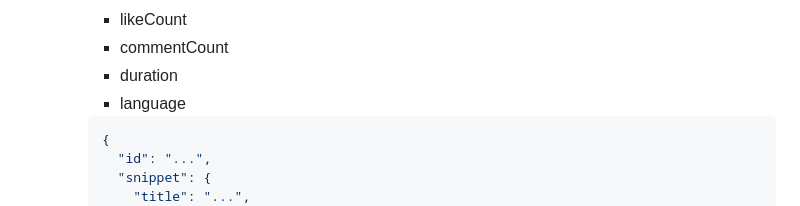
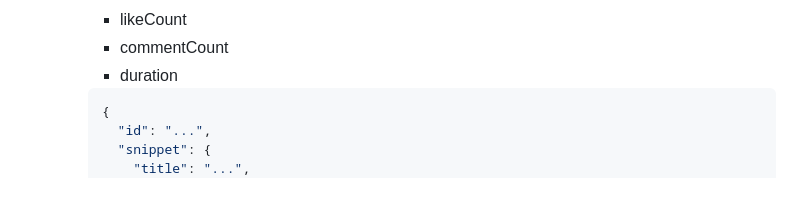
Before and after one commit to SKYAHO/Autoresearch, a Markdown page: docs/CTR_Model_Specification.md, the part around the change. Drawn GitHub-style.

Commit message:
docs: CTR_Model_Specification.md language 필드 제거 (PR #20 스키마 호환성)

````diff
--- a/docs/CTR_Model_Specification.md
+++ b/docs/CTR_Model_Specification.md
@@ -52,7 +52,6 @@ Rule
         - likeCount
         - commentCount
         - duration
-        - language
 
         ```json
         {
````
